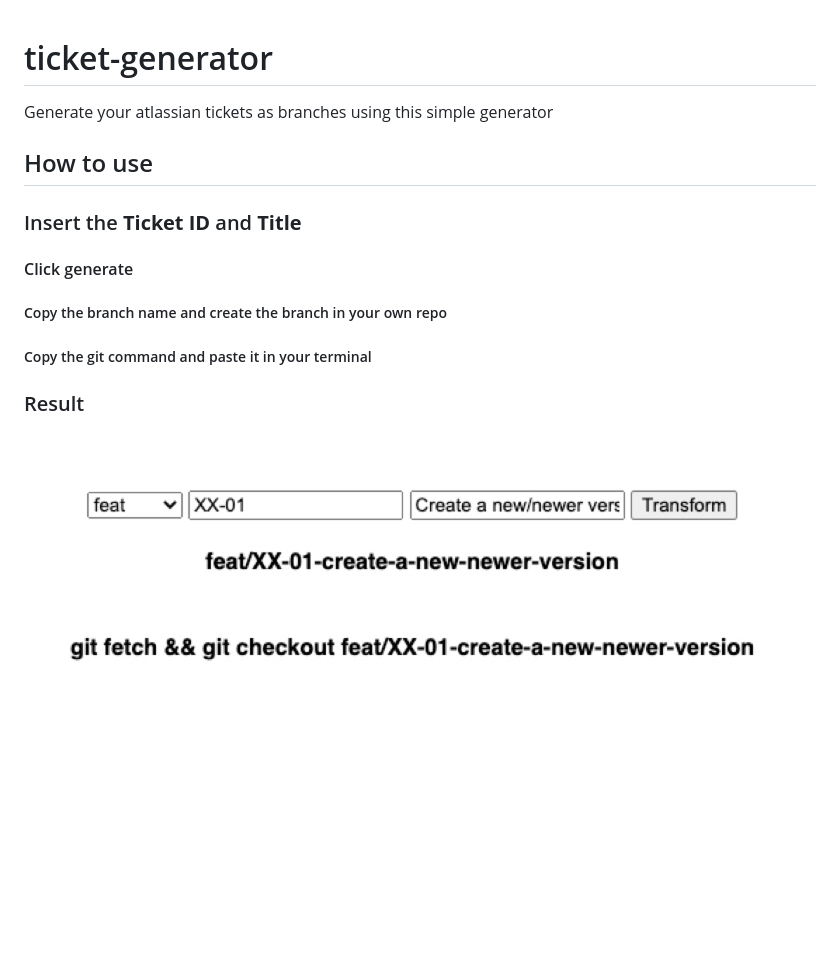
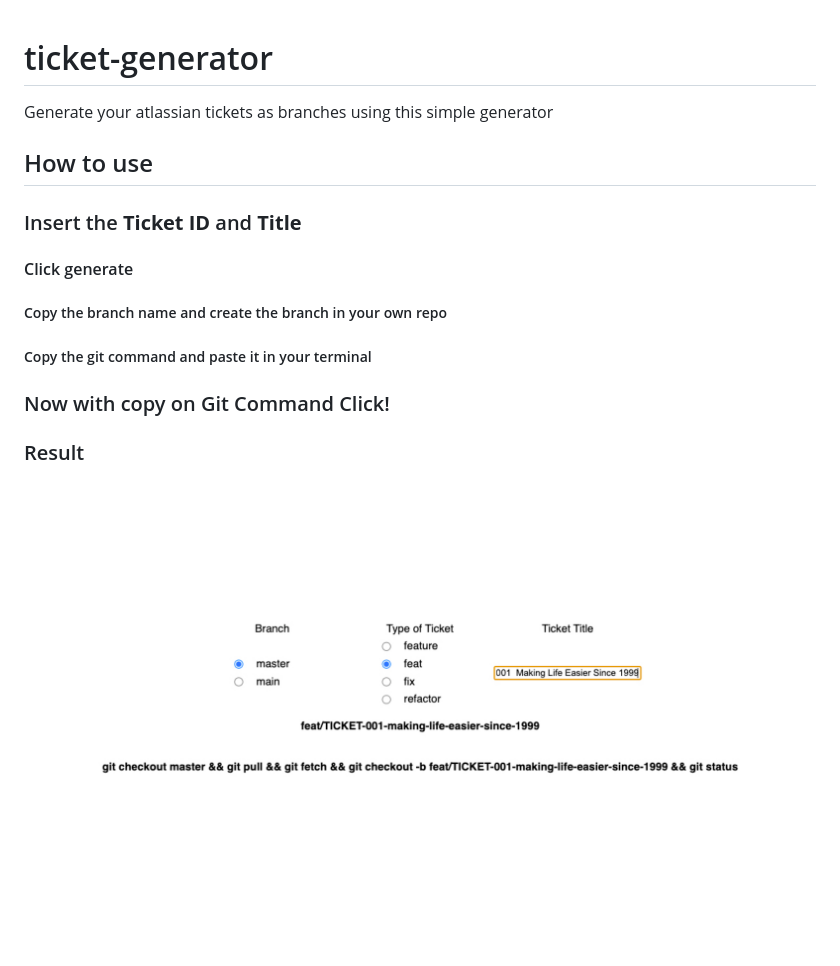
Before and after one commit to ricardosantosduarte/ticket-generator, a Markdown page: README.md, the part around the change. GitHub-like rendering; pictures changed too: result.png; blank space fills up the shorter version.

Commit message:
feat: readme update

```diff
--- a/README.md
+++ b/README.md
@@ -1,4 +1,5 @@
 # ticket-generator
+
 Generate your atlassian tickets as branches using this simple generator
 
 ## How to use
@@ -11,6 +12,7 @@ Generate your atlassian tickets as branches using this simple generator
 
 ##### Copy the git command and paste it in your terminal
 
+### Now with copy on Git Command Click!
 
 ### Result
 
```
